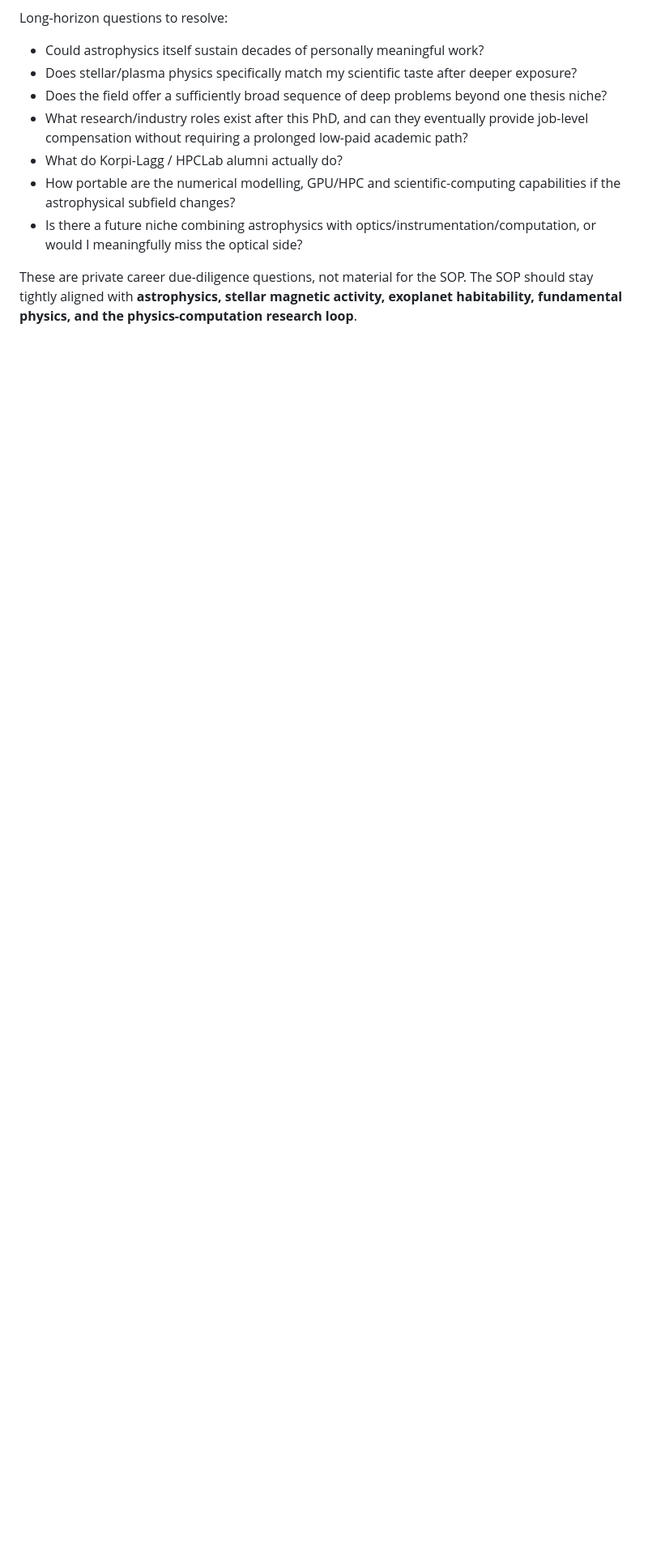
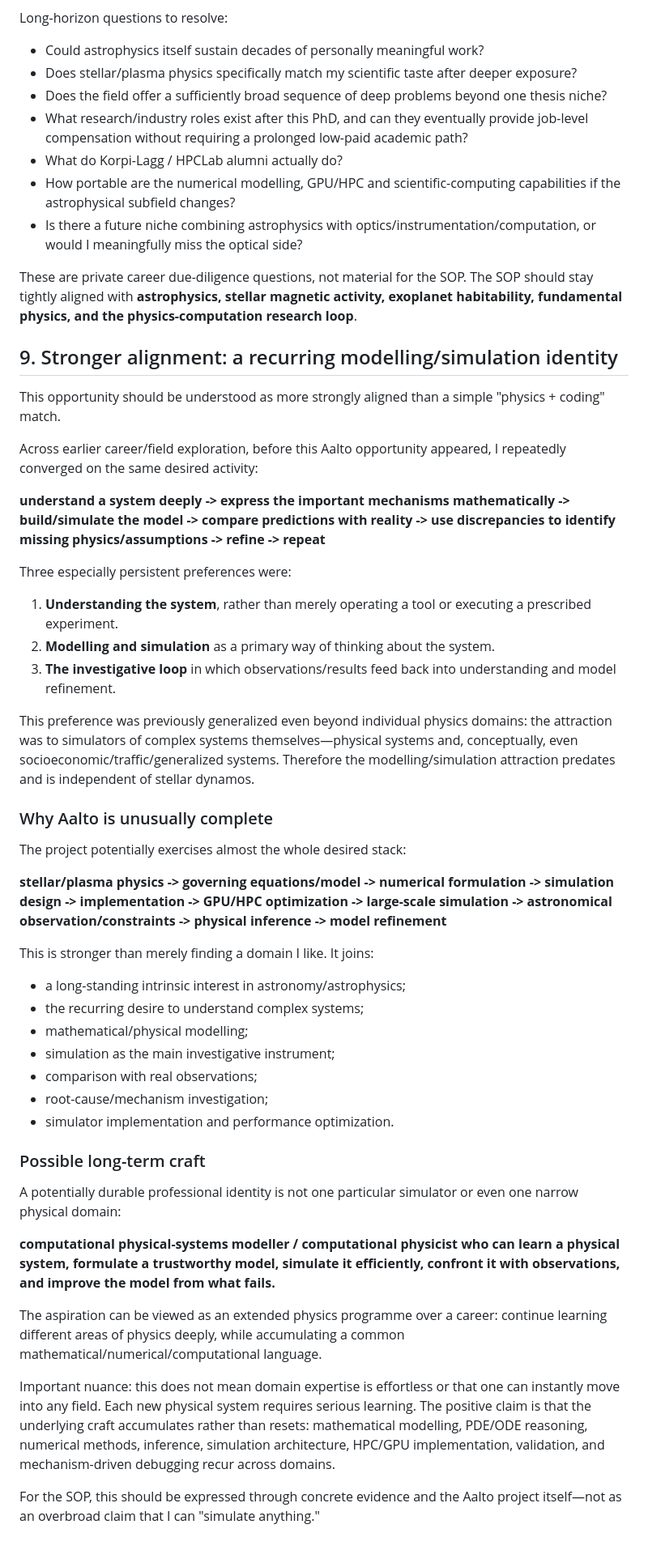
Before and after one commit to srijan-gupta/Plan, a Markdown page: Prospect PhD/Aalto_Korpi-Lagg_Stellar_Dynamo/01_SOP_points.md, the part around the change. Shown at 81% size. Drawn GitHub-style; blank space fills up the shorter version.

Commit message:
Strengthen Aalto modelling and simulation alignment

```diff
--- a/Prospect PhD/Aalto_Korpi-Lagg_Stellar_Dynamo/01_SOP_points.md
+++ b/Prospect PhD/Aalto_Korpi-Lagg_Stellar_Dynamo/01_SOP_points.md
@@ -183,3 +183,44 @@ Long-horizon questions to resolve:
 - Is there a future niche combining astrophysics with optics/instrumentation/computation, or would I meaningfully miss the optical side?
 
 These are private career due-diligence questions, not material for the SOP. The SOP should stay tightly aligned with **astrophysics, stellar magnetic activity, exoplanet habitability, fundamental physics, and the physics-computation research loop**.
+
+
+## 9. Stronger alignment: a recurring modelling/simulation identity
+
+This opportunity should be understood as more strongly aligned than a simple "physics + coding" match.
+
+Across earlier career/field exploration, before this Aalto opportunity appeared, I repeatedly converged on the same desired activity:
+
+**understand a system deeply -> express the important mechanisms mathematically -> build/simulate the model -> compare predictions with reality -> use discrepancies to identify missing physics/assumptions -> refine -> repeat**
+
+Three especially persistent preferences were:
+1. **Understanding the system**, rather than merely operating a tool or executing a prescribed experiment.
+2. **Modelling and simulation** as a primary way of thinking about the system.
+3. **The investigative loop** in which observations/results feed back into understanding and model refinement.
+
+This preference was previously generalized even beyond individual physics domains: the attraction was to simulators of complex systems themselves—physical systems and, conceptually, even socioeconomic/traffic/generalized systems. Therefore the modelling/simulation attraction predates and is independent of stellar dynamos.
+
+### Why Aalto is unusually complete
+The project potentially exercises almost the whole desired stack:
+
+**stellar/plasma physics -> governing equations/model -> numerical formulation -> simulation design -> implementation -> GPU/HPC optimization -> large-scale simulation -> astronomical observation/constraints -> physical inference -> model refinement**
+
+This is stronger than merely finding a domain I like. It joins:
+- a long-standing intrinsic interest in astronomy/astrophysics;
+- the recurring desire to understand complex systems;
+- mathematical/physical modelling;
+- simulation as the main investigative instrument;
+- comparison with real observations;
+- root-cause/mechanism investigation;
+- simulator implementation and performance optimization.
+
+### Possible long-term craft
+A potentially durable professional identity is not one particular simulator or even one narrow physical domain:
+
+**computational physical-systems modeller / computational physicist who can learn a physical system, formulate a trustworthy model, simulate it efficiently, confront it with observations, and improve the model from what fails.**
+
+The aspiration can be viewed as an extended physics programme over a career: continue learning different areas of physics deeply, while accumulating a common mathematical/numerical/computational language.
+
+Important nuance: this does not mean domain expertise is effortless or that one can instantly move into any field. Each new physical system requires serious learning. The positive claim is that the underlying craft accumulates rather than resets: mathematical modelling, PDE/ODE reasoning, numerical methods, inference, simulation architecture, HPC/GPU implementation, validation, and mechanism-driven debugging recur across domains.
+
+For the SOP, this should be expressed through concrete evidence and the Aalto project itself—not as an overbroad claim that I can "simulate anything."
```
